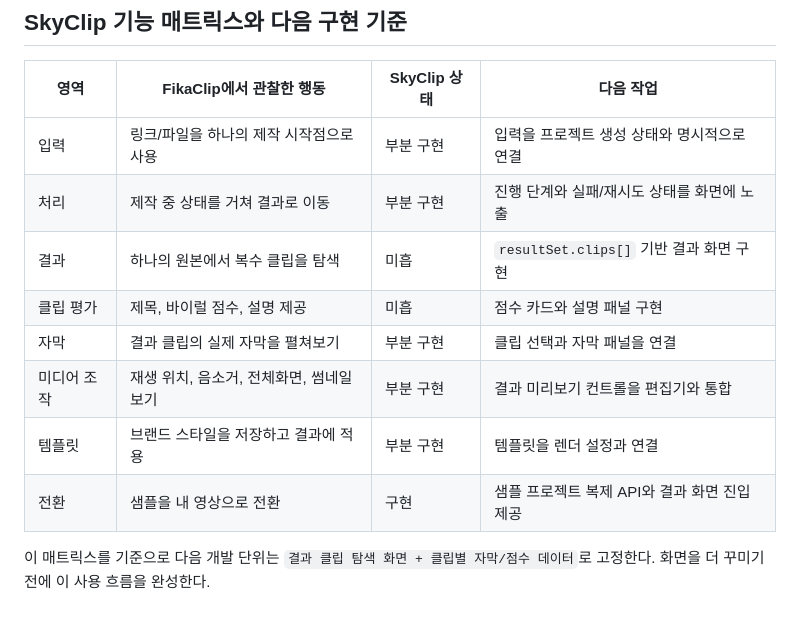
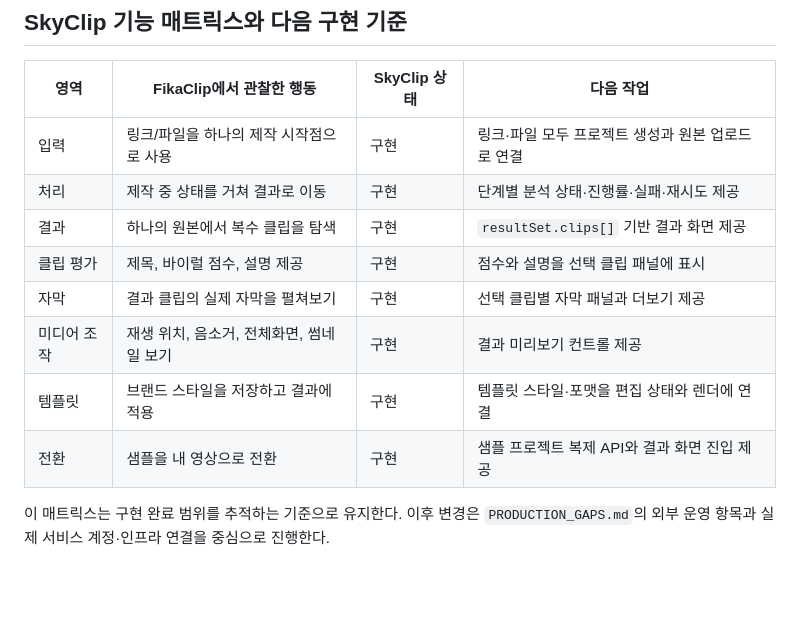
Before and after one commit to 0325658283sky-sys/sky_clip, a Markdown page: REA_SPEC.md, the part around the change. GitHub-like rendering; blank space fills up the shorter version.

Commit message:
docs: align cleanroom feature matrix

```diff
--- a/REA_SPEC.md
+++ b/REA_SPEC.md
@@ -79,13 +79,13 @@ ResultSet
 
 | 영역 | FikaClip에서 관찰한 행동 | SkyClip 상태 | 다음 작업 |
 |---|---|---|---|
-| 입력 | 링크/파일을 하나의 제작 시작점으로 사용 | 부분 구현 | 입력을 프로젝트 생성 상태와 명시적으로 연결 |
-| 처리 | 제작 중 상태를 거쳐 결과로 이동 | 부분 구현 | 진행 단계와 실패/재시도 상태를 화면에 노출 |
-| 결과 | 하나의 원본에서 복수 클립을 탐색 | 미흡 | `resultSet.clips[]` 기반 결과 화면 구현 |
-| 클립 평가 | 제목, 바이럴 점수, 설명 제공 | 미흡 | 점수 카드와 설명 패널 구현 |
-| 자막 | 결과 클립의 실제 자막을 펼쳐보기 | 부분 구현 | 클립 선택과 자막 패널을 연결 |
-| 미디어 조작 | 재생 위치, 음소거, 전체화면, 썸네일 보기 | 부분 구현 | 결과 미리보기 컨트롤을 편집기와 통합 |
-| 템플릿 | 브랜드 스타일을 저장하고 결과에 적용 | 부분 구현 | 템플릿을 렌더 설정과 연결 |
+| 입력 | 링크/파일을 하나의 제작 시작점으로 사용 | 구현 | 링크·파일 모두 프로젝트 생성과 원본 업로드로 연결 |
+| 처리 | 제작 중 상태를 거쳐 결과로 이동 | 구현 | 단계별 분석 상태·진행률·실패·재시도 제공 |
+| 결과 | 하나의 원본에서 복수 클립을 탐색 | 구현 | `resultSet.clips[]` 기반 결과 화면 제공 |
+| 클립 평가 | 제목, 바이럴 점수, 설명 제공 | 구현 | 점수와 설명을 선택 클립 패널에 표시 |
+| 자막 | 결과 클립의 실제 자막을 펼쳐보기 | 구현 | 선택 클립별 자막 패널과 더보기 제공 |
+| 미디어 조작 | 재생 위치, 음소거, 전체화면, 썸네일 보기 | 구현 | 결과 미리보기 컨트롤 제공 |
+| 템플릿 | 브랜드 스타일을 저장하고 결과에 적용 | 구현 | 템플릿 스타일·포맷을 편집 상태와 렌더에 연결 |
 | 전환 | 샘플을 내 영상으로 전환 | 구현 | 샘플 프로젝트 복제 API와 결과 화면 진입 제공 |
 
-이 매트릭스를 기준으로 다음 개발 단위는 `결과 클립 탐색 화면 + 클립별 자막/점수 데이터`로 고정한다. 화면을 더 꾸미기 전에 이 사용 흐름을 완성한다.
+이 매트릭스는 구현 완료 범위를 추적하는 기준으로 유지한다. 이후 변경은 `PRODUCTION_GAPS.md`의 외부 운영 항목과 실제 서비스 계정·인프라 연결을 중심으로 진행한다.
```
